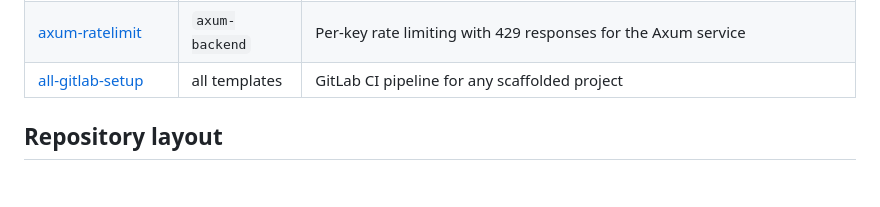
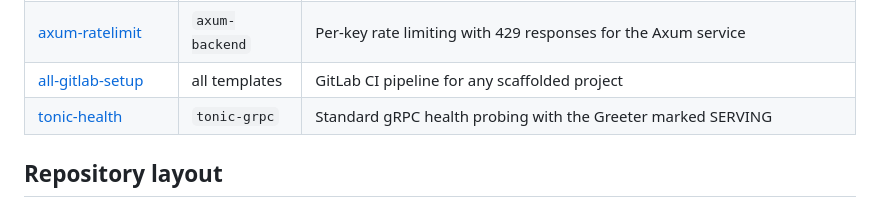
Before and after one commit to Create-Rust-App/cra-templates, a Markdown page: README.md, the part around the change. Drawn GitHub-style; blank space fills up the shorter version.

Commit message:
docs(readme): add tonic-health row

```diff
--- a/README.md
+++ b/README.md
@@ -59,6 +59,7 @@ create-rust-app my-api \
 | [axum-request-id](./extensions/axum-request-id) | `axum-backend` | Unique x-request-id on every response for log correlation |
 | [axum-ratelimit](./extensions/axum-ratelimit) | `axum-backend` | Per-key rate limiting with 429 responses for the Axum service |
 | [all-gitlab-setup](./extensions/all-gitlab-setup) | all templates | GitLab CI pipeline for any scaffolded project |
+| [tonic-health](./extensions/tonic-health) | `tonic-grpc` | Standard gRPC health probing with the Greeter marked SERVING |
 
 ## Repository layout
 
```
